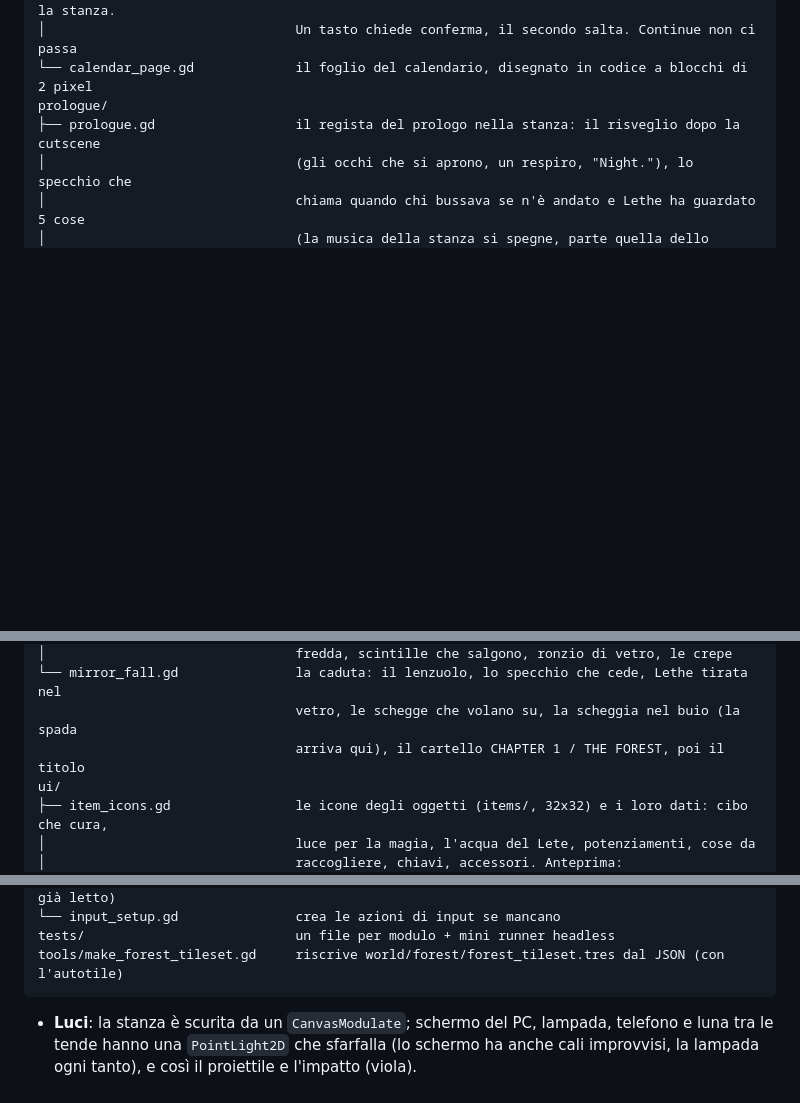
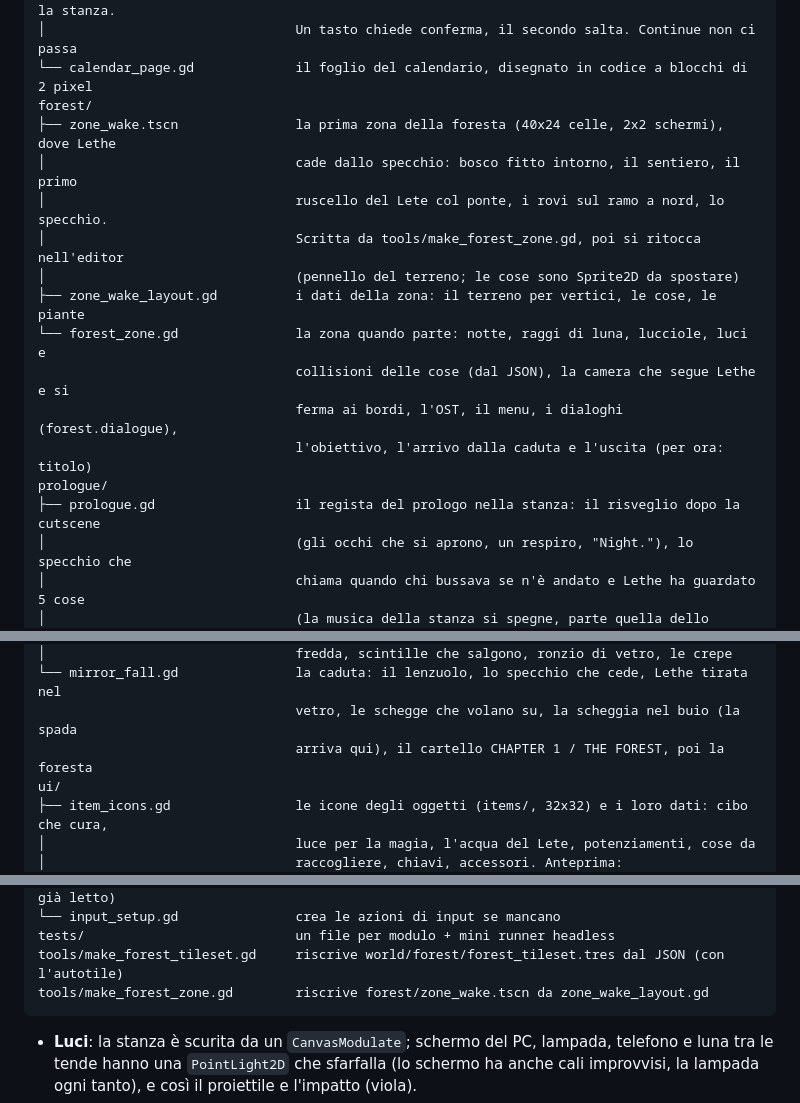
Before and after one commit to biagio-scaglia/game-dev-appunti, a Markdown page: stanza/README.md, 3 parts joined by grey strips. GitHub-like rendering; blank space fills up the shorter version.

Commit message:
Documentazione: la prima zona

````diff
--- a/stanza/README.md
+++ b/stanza/README.md
@@ -58,6 +58,17 @@ opening/
 │                                go out." e le sue eco sempre più sbiadite, nero e bussano, la stanza.
 │                                Un tasto chiede conferma, il secondo salta. Continue non ci passa
 └── calendar_page.gd             il foglio del calendario, disegnato in codice a blocchi di 2 pixel
+forest/
+├── zone_wake.tscn               la prima zona della foresta (40x24 celle, 2x2 schermi), dove Lethe
+│                                cade dallo specchio: bosco fitto intorno, il sentiero, il primo
+│                                ruscello del Lete col ponte, i rovi sul ramo a nord, lo specchio.
+│                                Scritta da tools/make_forest_zone.gd, poi si ritocca nell'editor
+│                                (pennello del terreno; le cose sono Sprite2D da spostare)
+├── zone_wake_layout.gd          i dati della zona: il terreno per vertici, le cose, le piante
+└── forest_zone.gd               la zona quando parte: notte, raggi di luna, lucciole, luci e
+                                 collisioni delle cose (dal JSON), la camera che segue Lethe e si
+                                 ferma ai bordi, l'OST, il menu, i dialoghi (forest.dialogue),
+                                 l'obiettivo, l'arrivo dalla caduta e l'uscita (per ora: titolo)
 prologue/
 ├── prologue.gd                  il regista del prologo nella stanza: il risveglio dopo la cutscene
 │                                (gli occhi che si aprono, un respiro, "Night."), lo specchio che
@@ -71,7 +82,7 @@ prologue/
 │                                fredda, scintille che salgono, ronzio di vetro, le crepe
 └── mirror_fall.gd               la caduta: il lenzuolo, lo specchio che cede, Lethe tirata nel
                                  vetro, le schegge che volano su, la scheggia nel buio (la spada
-                                 arriva qui), il cartello CHAPTER 1 / THE FOREST, poi il titolo
+                                 arriva qui), il cartello CHAPTER 1 / THE FOREST, poi la foresta
 ui/
 ├── item_icons.gd                le icone degli oggetti (items/, 32x32) e i loro dati: cibo che cura,
 │                                luce per la magia, l'acqua del Lete, potenziamenti, cose da
@@ -185,6 +196,7 @@ core/
 └── input_setup.gd               crea le azioni di input se mancano
 tests/                           un file per modulo + mini runner headless
 tools/make_forest_tileset.gd     riscrive world/forest/forest_tileset.tres dal JSON (con l'autotile)
+tools/make_forest_zone.gd        riscrive forest/zone_wake.tscn da zone_wake_layout.gd
 ```
 
 - **Luci**: la stanza è scurita da un `CanvasModulate`; schermo del PC, lampada, telefono e luna
````
Also changed, not shown: docs/foresta_zona1.png (added).
